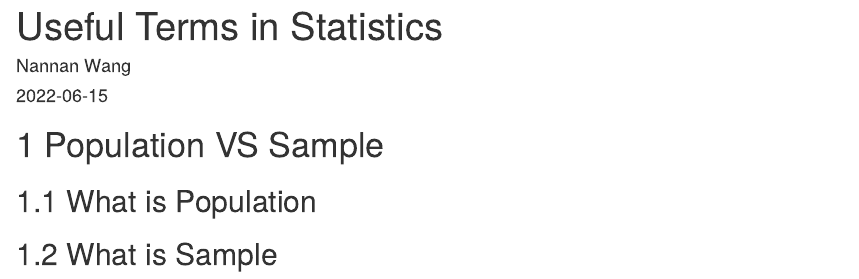
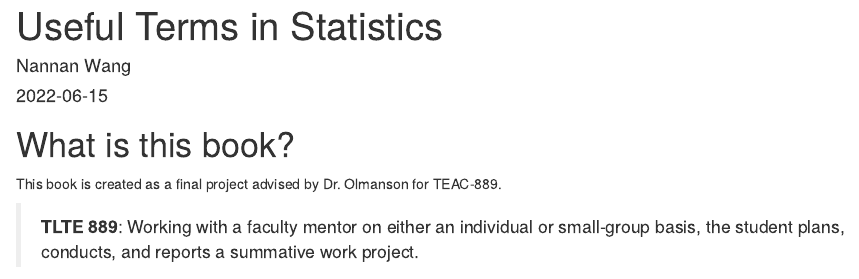
Before and after one commit to NannanW101/NannanFinalProject, an R Markdown document (index.Rmd): the page in a window 1100 px wide, from its top. Rendered offline with R 4.5, knitr and Pandoc, with nearby package versions; drawn as R Markdown's standard HTML page in place of the format the file asks for.

Commit message:
update class info

```diff
--- a/index.Rmd
+++ b/index.Rmd
@@ -5,6 +5,7 @@ date: "`r Sys.Date()`"
 site: bookdown::bookdown_site
 ---
 
-# Population VS Sample
-## What is Population
-## What is Sample
+# What is this book? {-}
+This book is created as a final project advised by Dr. Olmanson for TEAC-889.
+
+> **TLTE 889**: Working with a faculty mentor on either an individual or small-group basis, the student plans, conducts, and reports a summative work project.
```
Also changed, not shown: 02-tears.Rmd (+2 -0 lines), docs/reference-keys.txt, docs/search_index.json, 5 other files.
